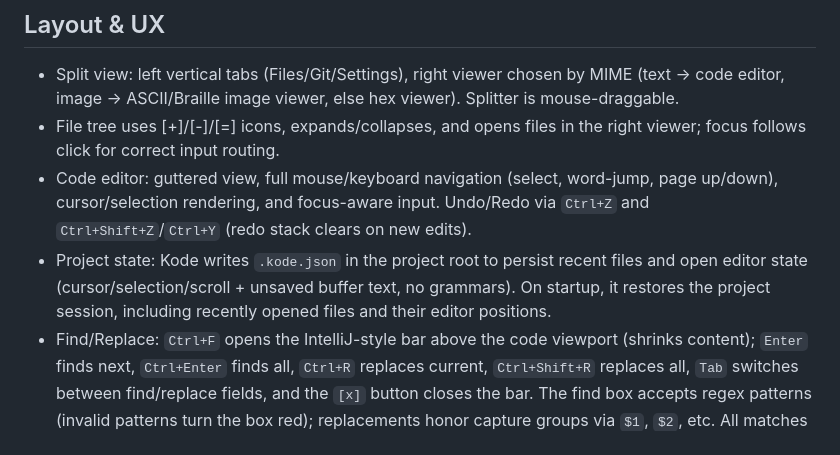
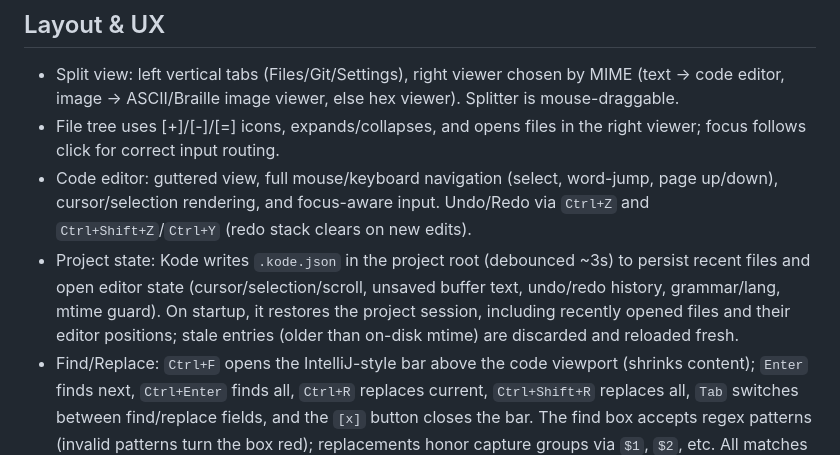
Before and after one commit to alfu32/kode, a Markdown page: README.md, the part around the change. Rendered like a GitHub page.

Commit message:
feat(recent-files): persisted state optimisation - debounced

```diff
--- a/README.md
+++ b/README.md
@@ -14,7 +14,7 @@
 - Split view: left vertical tabs (Files/Git/Settings), right viewer chosen by MIME (text → code editor, image → ASCII/Braille image viewer, else hex viewer). Splitter is mouse-draggable.
 - File tree uses [+]/[-]/[=] icons, expands/collapses, and opens files in the right viewer; focus follows click for correct input routing.
 - Code editor: guttered view, full mouse/keyboard navigation (select, word-jump, page up/down), cursor/selection rendering, and focus-aware input. Undo/Redo via `Ctrl+Z` and `Ctrl+Shift+Z`/`Ctrl+Y` (redo stack clears on new edits).
-- Project state: Kode writes `.kode.json` in the project root to persist recent files and open editor state (cursor/selection/scroll + unsaved buffer text, no grammars). On startup, it restores the project session, including recently opened files and their editor positions.
+- Project state: Kode writes `.kode.json` in the project root (debounced ~3s) to persist recent files and open editor state (cursor/selection/scroll, unsaved buffer text, undo/redo history, grammar/lang, mtime guard). On startup, it restores the project session, including recently opened files and their editor positions; stale entries (older than on-disk mtime) are discarded and reloaded fresh.
 - Find/Replace: `Ctrl+F` opens the IntelliJ-style bar above the code viewport (shrinks content); `Enter` finds next, `Ctrl+Enter` finds all, `Ctrl+R` replaces current, `Ctrl+Shift+R` replaces all, `Tab` switches between find/replace fields, and the `[x]` button closes the bar. The find box accepts regex patterns (invalid patterns turn the box red); replacements honor capture groups via `$1`, `$2`, etc. All matches stay highlighted (with an active-match accent) while the search state lives in the text buffer. `Ctrl+S` saves the current buffer, and the header shows `*` when there are unsaved changes.
 - Code highlighting: keyword-only regex highlighter; patterns come from `keyword-patterns.txt` (language=regex) and colors from `token-colors.txt` (qualifier=hex). Tokens carry fg color directly to avoid stylesheet lookups.
 - Hex editor: dual cursors (hex/ASCII), scroll keys, selection, and byte-buffer backing.
```
